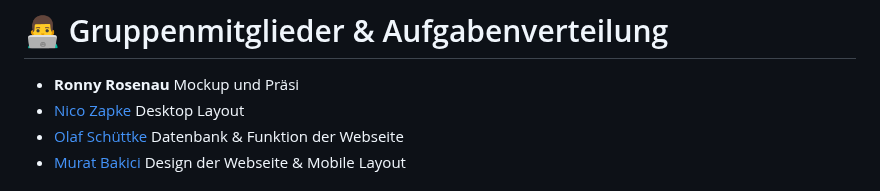
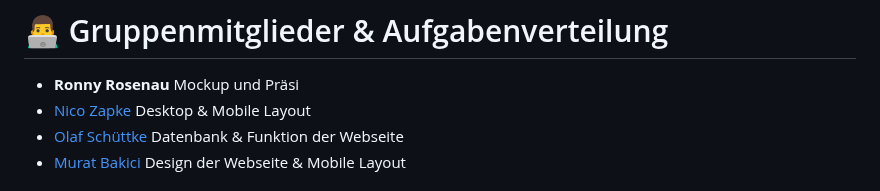
Before and after one commit to murat-bakici/Projekt-Inventarisierung, a Markdown page: README.md, the part around the change. Drawn GitHub-style.

Commit message:
Update README.md
Nico Aufgabe

```diff
--- a/README.md
+++ b/README.md
@@ -9,7 +9,7 @@
 - <b>Ronny Rosenau</b>
 Mockup und Präsi
 - [Nico Zapke](https://github.com/nzapke)
-Desktop Layout
+Desktop & Mobile Layout
 - [Olaf Schüttke](https://github.com/S2pid030)
 Datenbank & Funktion der Webseite
 - [Murat Bakici](https://github.com/murat-bakici)
```
